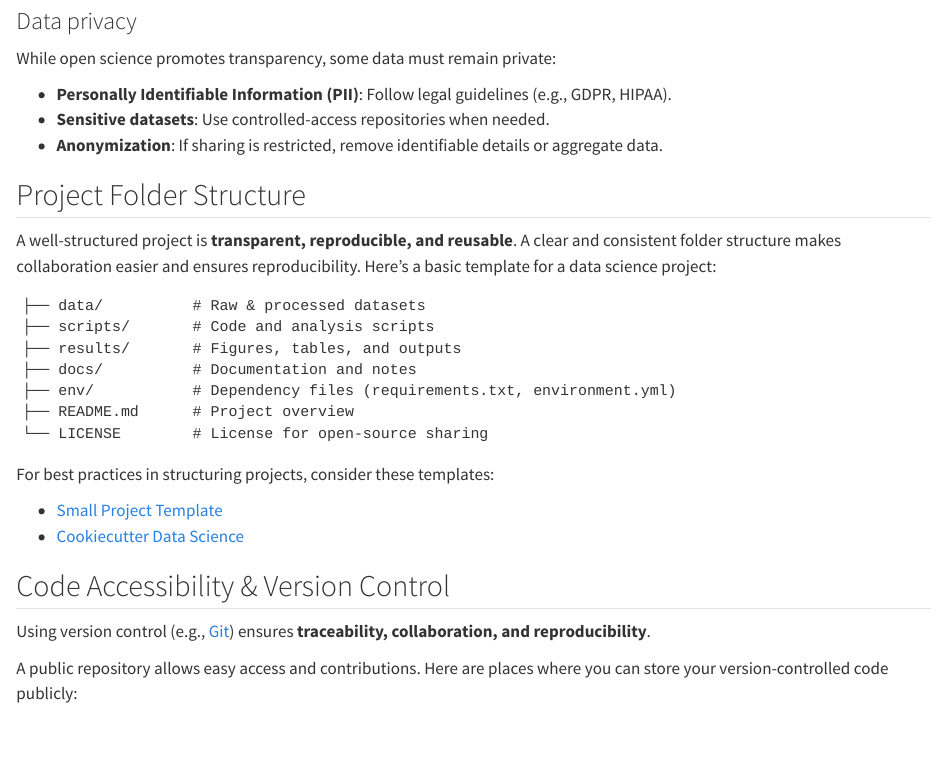
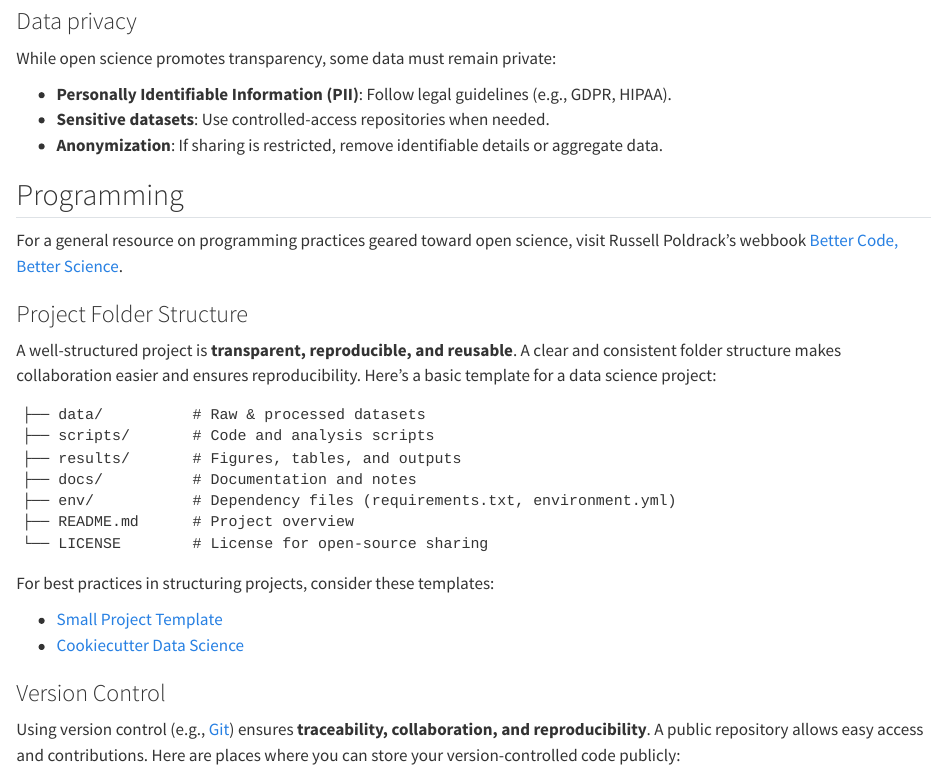
Before and after one commit to MJFF-ResearchCommunity/open-science-guide, a Quarto document (considerations.qmd): the page in a window 1100 px wide, from 550 px down. Rendered offline with R 4.5, knitr and Pandoc in place of Quarto, with nearby package versions.

Commit message:
added resources and changed organization throughout

```diff
--- a/considerations.qmd
+++ b/considerations.qmd
@@ -28,8 +27,11 @@ While open science promotes transparency, some data must remain private:
 - **Sensitive datasets**: Use controlled-access repositories when needed.
 - **Anonymization**: If sharing is restricted, remove identifiable details or aggregate data.
 
+## Programming
 
-## Project Folder Structure
+For a general resource on programming practices geared toward open science, visit Russell Poldrack's webbook [Better Code, Better Science](https://poldrack.github.io/BetterCodeBetterScience/frontmatter.html).
+
+### Project Folder Structure
 
 A well-structured project is **transparent, reproducible, and reusable**. A clear and consistent folder structure makes collaboration easier and ensures reproducibility. Here’s a basic template for a data science project:
 
@@ -48,11 +50,9 @@ For best practices in structuring projects, consider these templates:
 - [Small Project Template](https://github.com/MJFF-ResearchCommunity/small-analysis-project-template)
 - [Cookiecutter Data Science](https://drivendata.github.io/cookiecutter-data-science/)
 
-
-## Code Accessibility & Version Control
+### Version Control
 
 Using version control (e.g., [Git](https://git-scm.com/docs/user-manual)) ensures **traceability, collaboration, and reproducibility**.
-
 A public repository allows easy access and contributions. Here are places where you can store your version-controlled code publicly:
 
 - [GitHub](https://github.com/)
```
Also changed, not shown: index.qmd (+4 -2 lines), tools.qmd (+1 -1 lines), considerations.qmd (1 more changed lines).
